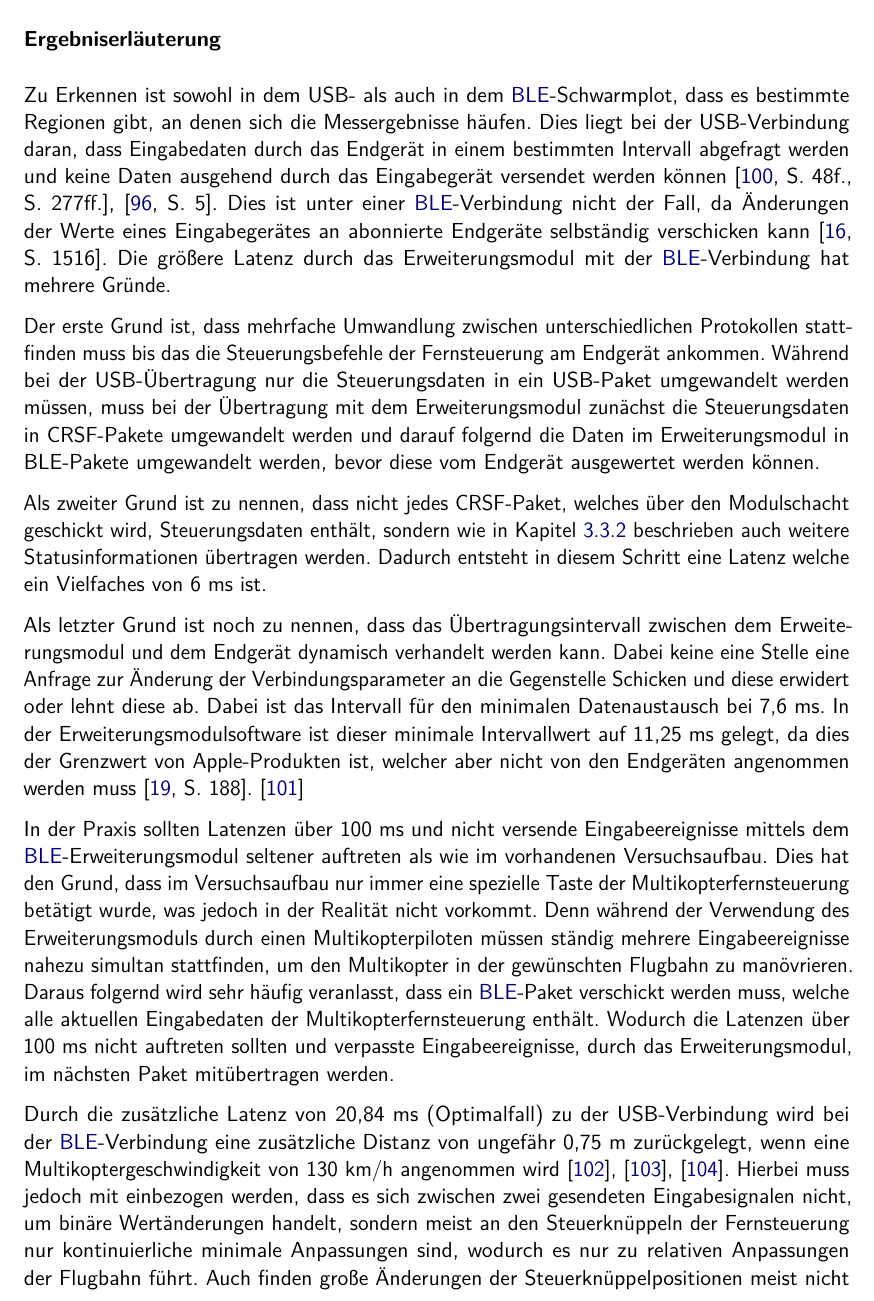
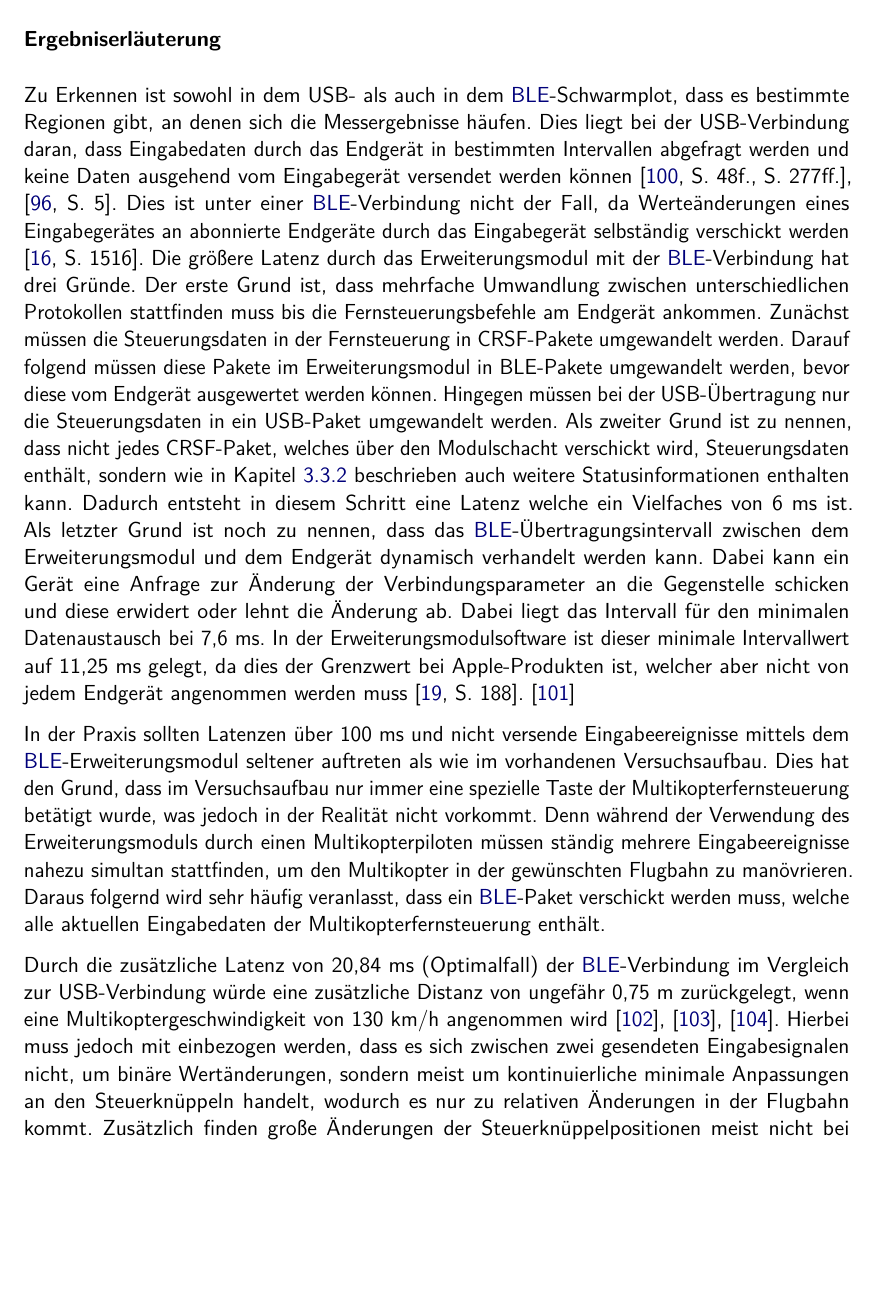
Before and after one commit to SimLinkModule/documentation, a LaTeX document (Bericht/Studienarbeit.tex, which reads Bericht/Kapitel/05kapitel.tex): part of page 57 of 72, cut so that both start at the same text, the shorter picture padded with empty space. Compiled offline with pdfLaTeX.

Commit message:
text updated

```diff
--- a/Bericht/Kapitel/05kapitel.tex
+++ b/Bericht/Kapitel/05kapitel.tex
@@ -94,16 +94,10 @@ Von allen 5000 Versuchsdurchläufen mittels der \ac{BLE}-Verbindung konnten am E
 
 \subsubsection{Ergebniserläuterung}
 \label{section:resultExplanation}
-Zu Erkennen ist sowohl in dem USB- als auch in dem \ac{BLE}-Schwarmplot, dass es bestimmte Regionen gibt, an denen sich die Messergebnisse häufen. Dies liegt bei der USB-Verbindung daran, dass Eingabedaten durch das Endgerät in einem bestimmten Intervall abgefragt werden und keine Daten ausgehend durch das Eingabegerät versendet werden können \cites[S.~48f., S.~277ff.]{usb2Spec}[S.~5]{wimmerLatenzStation}. Dies ist unter einer \ac{BLE}-Verbindung nicht der Fall, da Änderungen der Werte eines Eingabegerätes an abonnierte Endgeräte selbständig verschicken kann \cite[S.~1516]{bluetoothCore}. Die größere Latenz durch das Erweiterungsmodul mit der \ac{BLE}-Verbindung hat mehrere Gründe.
+Zu Erkennen ist sowohl in dem USB- als auch in dem \ac{BLE}-Schwarmplot, dass es bestimmte Regionen gibt, an denen sich die Messergebnisse häufen. Dies liegt bei der USB-Verbindung daran, dass Eingabedaten durch das Endgerät in bestimmten Intervallen abgefragt werden und keine Daten ausgehend vom Eingabegerät versendet werden können \cites[S.~48f., S.~277ff.]{usb2Spec}[S.~5]{wimmerLatenzStation}. Dies ist unter einer \ac{BLE}-Verbindung nicht der Fall, da Werteänderungen eines Eingabegerätes an abonnierte Endgeräte durch das Eingabegerät selbständig verschickt werden \cite[S.~1516]{bluetoothCore}. Die größere Latenz durch das Erweiterungsmodul mit der \ac{BLE}-Verbindung hat drei Gründe. Der erste Grund ist, dass mehrfache Umwandlung zwischen unterschiedlichen Protokollen stattfinden muss bis die Fernsteuerungsbefehle am Endgerät ankommen. Zunächst müssen die Steuerungsdaten in der Fernsteuerung in CRSF-Pakete umgewandelt werden. Darauf folgend müssen diese Pakete im Erweiterungsmodul in BLE-Pakete umgewandelt werden, bevor diese vom Endgerät ausgewertet werden können. Hingegen müssen bei der USB-Übertragung nur die Steuerungsdaten in ein USB-Paket umgewandelt werden. Als zweiter Grund ist zu nennen, dass nicht jedes CRSF-Paket, welches über den Modulschacht verschickt wird, Steuerungsdaten enthält, sondern wie in Kapitel \ref{section:crsfProtocol} beschrieben auch weitere Statusinformationen enthalten kann. Dadurch entsteht in diesem Schritt eine Latenz welche ein Vielfaches von 6~ms ist. Als letzter Grund ist noch zu nennen, dass das \ac{BLE}-Übertragungsintervall zwischen dem Erweiterungsmodul und dem Endgerät dynamisch verhandelt werden kann. Dabei kann ein Gerät eine Anfrage zur Änderung der Verbindungsparameter an die Gegenstelle schicken und diese erwidert oder lehnt die Änderung ab. Dabei liegt das Intervall für den minimalen Datenaustausch bei 7,6~ms. In der Erweiterungsmodulsoftware ist dieser minimale Intervallwert auf 11,25~ms gelegt, da dies der Grenzwert bei Apple-Produkten ist, welcher aber nicht von jedem Endgerät angenommen werden muss \cite[S.~188]{appleDesignGuide}. \cite{bleConnectionParameter}
 
-Der erste Grund ist, dass mehrfache Umwandlung zwischen unterschiedlichen Protokollen stattfinden muss bis das die Steuerungsbefehle der Fernsteuerung am Endgerät ankommen. Während bei der USB-Übertragung nur die Steuerungsdaten in ein USB-Paket umgewandelt werden müssen, muss bei der Übertragung mit dem Erweiterungsmodul zunächst die Steuerungsdaten in CRSF-Pakete umgewandelt werden und darauf folgernd die Daten im Erweiterungsmodul in BLE-Pakete umgewandelt werden, bevor diese vom Endgerät ausgewertet werden können.
+In der Praxis sollten Latenzen über 100~ms und nicht versende Eingabeereignisse mittels dem \ac{BLE}-Erweiterungsmodul seltener auftreten als wie im vorhandenen Versuchsaufbau. Dies hat den Grund, dass im Versuchsaufbau nur immer eine spezielle Taste der Multikopterfernsteuerung betätigt wurde, was jedoch in der Realität nicht vorkommt. Denn während der Verwendung des Erweiterungsmoduls durch einen Multikopterpiloten müssen ständig mehrere Eingabeereignisse nahezu simultan stattfinden, um den Multikopter in der gewünschten Flugbahn zu manövrieren. Daraus folgernd wird sehr häufig veranlasst, dass ein \ac{BLE}-Paket verschickt werden muss, welche alle aktuellen Eingabedaten der Multikopterfernsteuerung enthält.
 
-Als zweiter Grund ist zu nennen, dass nicht jedes CRSF-Paket, welches über den Modulschacht geschickt wird, Steuerungsdaten enthält, sondern wie in Kapitel \ref{section:crsfProtocol} beschrieben auch weitere Statusinformationen übertragen werden. Dadurch entsteht in diesem Schritt eine Latenz welche ein Vielfaches von 6~ms ist.
+Durch die zusätzliche Latenz von 20,84~ms (Optimalfall) der \ac{BLE}-Verbindung im Vergleich zur USB-Verbindung würde eine zusätzliche Distanz von ungefähr 0,75~m zurückgelegt, wenn eine Multikoptergeschwindigkeit von 130~km/h angenommen wird \cites{droneSpeed1}{droneSpeed2}{droneSpeed3}. Hierbei muss jedoch mit einbezogen werden, dass es sich zwischen zwei gesendeten Eingabesignalen nicht, um binäre Wertänderungen, sondern meist um kontinuierliche minimale Anpassungen an den Steuerknüppeln handelt, wodurch es nur zu relativen Änderungen in der Flugbahn kommt. Zusätzlich finden große Änderungen der Steuerknüppelpositionen meist nicht bei hohen Geschwindigkeiten statt. Auch können sich Multikopterpiloten in gewisser Weise auf die vorhandene Latenz des Eingabegeräts anpassen und dadurch die gewünschten Steuersignale nach kurzer Eingewöhnungsphase früher einleiten.
 
-Als letzter Grund ist noch zu nennen, dass das Übertragungsintervall zwischen dem Erweiterungsmodul und dem Endgerät dynamisch verhandelt werden kann. Dabei keine eine Stelle eine Anfrage zur Änderung der Verbindungsparameter an die Gegenstelle Schicken und diese erwidert oder lehnt diese ab. Dabei ist das Intervall für den minimalen Datenaustausch bei 7,6~ms. In der Erweiterungsmodulsoftware ist dieser minimale Intervallwert auf 11,25~ms gelegt, da dies der Grenzwert von Apple-Produkten ist, welcher aber nicht von den Endgeräten angenommen werden muss \cite[S.~188]{appleDesignGuide}. \cite{bleConnectionParameter}
-
-In der Praxis sollten Latenzen über 100~ms und nicht versende Eingabeereignisse mittels dem \ac{BLE}-Erweiterungsmodul seltener auftreten als wie im vorhandenen Versuchsaufbau. Dies hat den Grund, dass im Versuchsaufbau nur immer eine spezielle Taste der Multikopterfernsteuerung betätigt wurde, was jedoch in der Realität nicht vorkommt. Denn während der Verwendung des Erweiterungsmoduls durch einen Multikopterpiloten müssen ständig mehrere Eingabeereignisse nahezu simultan stattfinden, um den Multikopter in der gewünschten Flugbahn zu manövrieren. Daraus folgernd wird sehr häufig veranlasst, dass ein \ac{BLE}-Paket verschickt werden muss, welche alle aktuellen Eingabedaten der Multikopterfernsteuerung enthält. Wodurch die Latenzen über 100~ms nicht auftreten sollten und verpasste Eingabeereignisse, durch das Erweiterungsmodul, im nächsten Paket mitübertragen werden.
-
-Durch die zusätzliche Latenz von 20,84~ms (Optimalfall) zu der USB-Verbindung wird bei der \ac{BLE}-Verbindung eine zusätzliche Distanz von ungefähr 0,75~m zurückgelegt, wenn eine Multikoptergeschwindigkeit von 130~km/h angenommen wird \cites{droneSpeed1}{droneSpeed2}{droneSpeed3}. Hierbei muss jedoch mit einbezogen werden, dass es sich zwischen zwei gesendeten Eingabesignalen nicht, um binäre Wertänderungen handelt, sondern meist an den Steuerknüppeln der Fernsteuerung nur kontinuierliche minimale Anpassungen sind, wodurch es nur zu relativen Anpassungen der Flugbahn führt. Auch finden große Änderungen der Steuerknüppelpositionen meist nicht bei solch hohen Geschwindigkeiten statt. Zusätzlich können sich auch Multikopterpiloten in gewisser Weise auf die vorhandene Latenz der Eingabe anpassen und dadurch die gewünschten Steuersignale nach kurzer Eingewöhnungsphase früher einleiten.
-
-Zuletzt ist noch anzumerken, dass eine Testperson (Hobbydrohnenpilot), keinen merkbaren Unterschied zwischen der Steuerung des Simulators mittels einer USB- oder \ac{BLE}-Verbindung feststellen konnte.
+Zuletzt ist noch festzuhalten, dass die Testperson (Hobbydrohnenpilot) keinen merkbaren Unterschied zwischen der Steuerung des Simulators mittels der USB- und der \ac{BLE}-Verbindung feststellen konnte.
```
Also changed, not shown: Bericht/Kapitel/05kapitel.tex (2 more changed lines).
